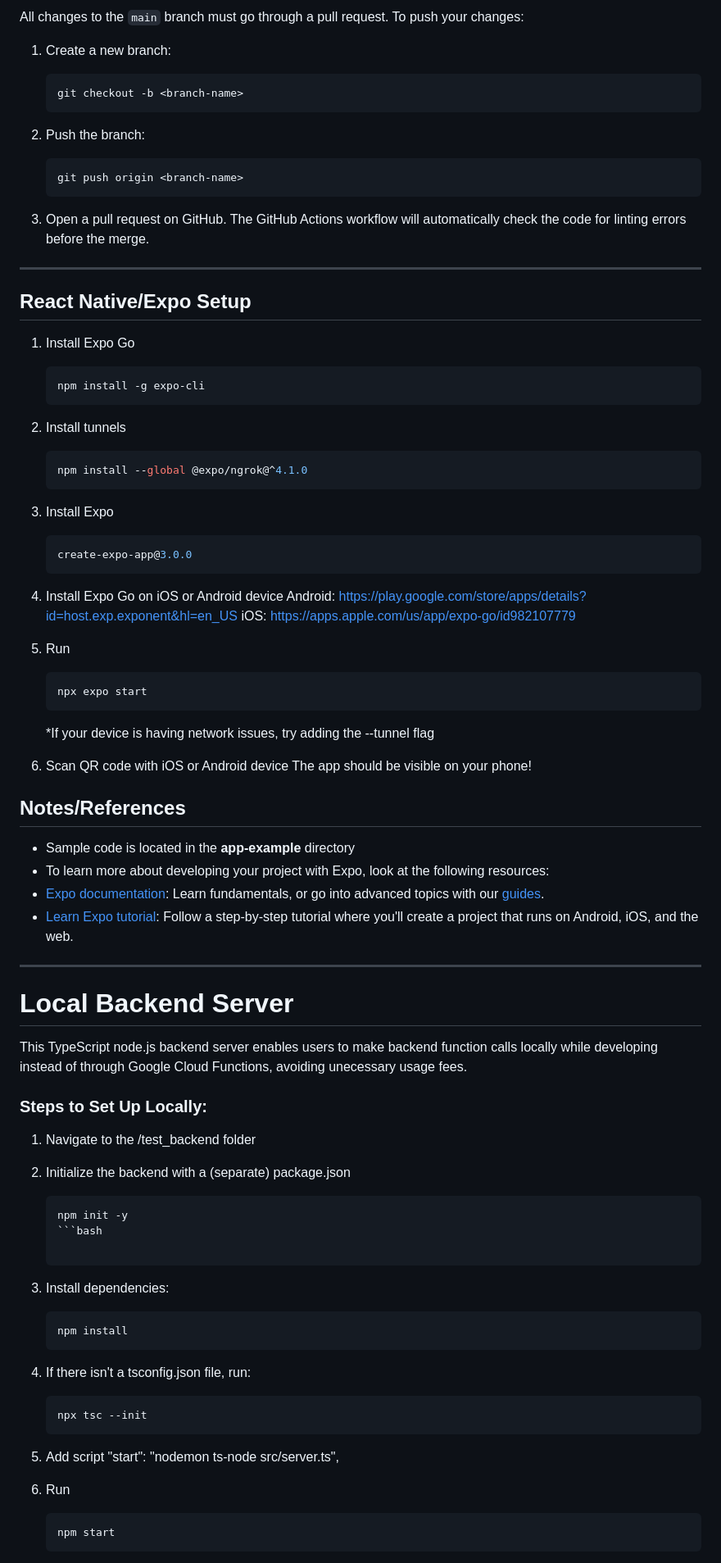
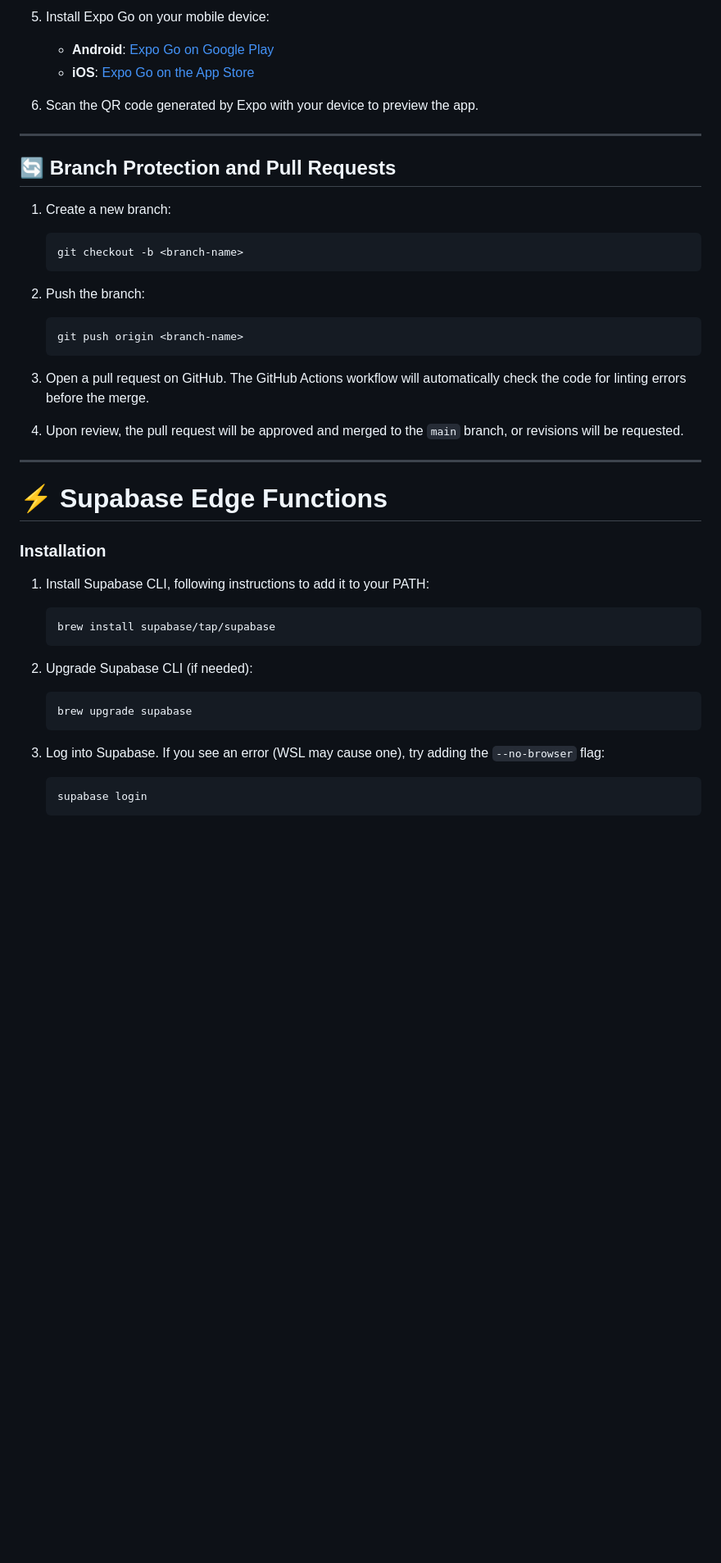
Before and after one commit to paolacernada/Crowd-sourced-Fitness-Challenge-App, a Markdown page: README.md, the part around the change printed below. Shown: that part at 82% size. Rendered like a GitHub page; blank space fills up the shorter version.

````diff
--- a/README.md
+++ b/README.md
@@ -50,5 +76,13 @@ This app enables users to create and participate in community-driven fitness cha
 
-All changes to the `main` branch must go through a pull request. To push your changes:
+5. Install Expo Go on your mobile device:
+   - **Android**: [Expo Go on Google Play](https://play.google.com/store/apps/details?id=host.exp.exponent&hl=en_US)
+   - **iOS**: [Expo Go on the App Store](https://apps.apple.com/us/app/expo-go/id982107779)
+
+6. Scan the QR code generated by Expo with your device to preview the app.
+
+---
+
+## 🔄 Branch Protection and Pull Requests
 
 1. Create a new branch:
    ```bash
@@ -62,72 +96,26 @@ All changes to the `main` branch must go through a pull request. To push your ch
 
 3. Open a pull request on GitHub. The GitHub Actions workflow will automatically check the code for linting errors before the merge.
 
----
-
-## React Native/Expo Setup
-1. Install Expo Go
-   ```bash
-   npm install -g expo-cli
-   ```
-
-2. Install tunnels
-   ```bash
-   npm install --global @expo/ngrok@^4.1.0
-   ```
-
-3. Install Expo
-   ```bash
-   create-expo-app@3.0.0
-   ```
-
-4. Install Expo Go on iOS or Android device
-   Android: https://play.google.com/store/apps/details?id=host.exp.exponent&hl=en_US
-   iOS: https://apps.apple.com/us/app/expo-go/id982107779
-
-5. Run
-   ```bash
-   npx expo start
-   ```
-   *If your device is having network issues, try adding the --tunnel flag
-
-6. Scan QR code with iOS or Android device
-   The app should be visible on your phone!
-
-
-## Notes/References
-- Sample code is located in the **app-example** directory
-- To learn more about developing your project with Expo, look at the following resources:
-- [Expo documentation](https://docs.expo.dev/): Learn fundamentals, or go into advanced topics with our [guides](https://docs.expo.dev/guides).
-- [Learn Expo tutorial](https://docs.expo.dev/tutorial/introduction/): Follow a step-by-step tutorial where you'll create a project that runs on Android, iOS, and the web.
+4. Upon review, the pull request will be approved and merged to the `main` branch, or revisions will be requested.
 
 ---
 
-# Local Backend Server
+# ⚡ Supabase Edge Functions
 
-This TypeScript node.js backend server enables users to make backend function calls locally while developing instead of through Google Cloud Functions, avoiding unecessary usage fees.
+### Installation
 
-### Steps to Set Up Locally:
-1. Navigate to the /test_backend folder
-
-2. Initialize the backend with a (separate) package.json
-    ```bash
-    npm init -y
-    ```bash
-
-3. Install dependencies:
+1. Install Supabase CLI, following instructions to add it to your PATH:
    ```bash
-   npm install
+   brew install supabase/tap/supabase
    ```
 
-4. If there isn't a tsconfig.json file, run:
-    ```bash
-    npx tsc --init
-    ```
-5. Add script
-   "start": "nodemon ts-node src/server.ts",
+2. Upgrade Supabase CLI (if needed):
+   ```bash
+   brew upgrade supabase
+   ```
 
-6. Run
-      ```bash
-      npm start
-      ```
+3. Log into Supabase. If you see an error (WSL may cause one), try adding the `--no-browser` flag:
+   ```bash
+   supabase login
+   ```
 
````
Also changed, not shown: other parts of README.md (+68 -49 lines).
